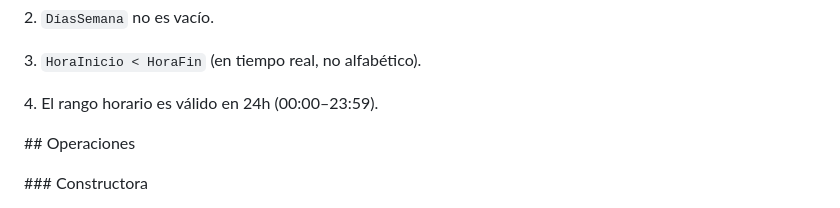
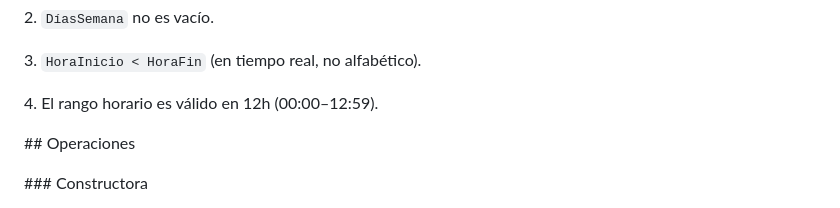
Before and after one commit to puj-course/FIS_2610_3513_G5, a Markdown page: docs/estructura-horario-semanal.md, the part around the change. GitHub-like rendering.

Commit message:
Change valid time range from 24h to 12h format

```diff
--- a/docs/estructura-horario-semanal.md
+++ b/docs/estructura-horario-semanal.md
@@ -62,7 +62,7 @@ Representa una materia registrada con su información académica y su horario se
 
 3\. `HoraInicio < HoraFin` (en tiempo real, no alfabético).
 
-4\. El rango horario es válido en 24h (00:00–23:59).
+4\. El rango horario es válido en 12h (00:00–12:59).
 
 
 
```
